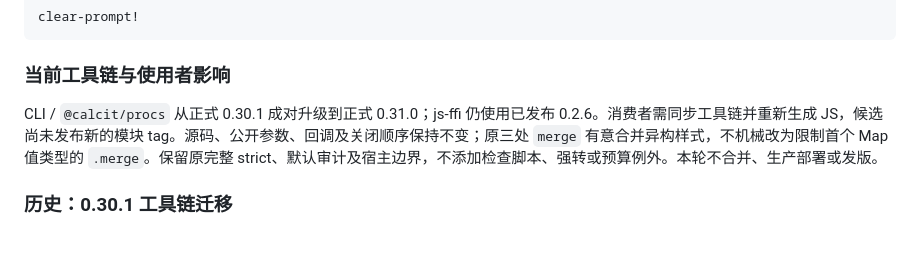
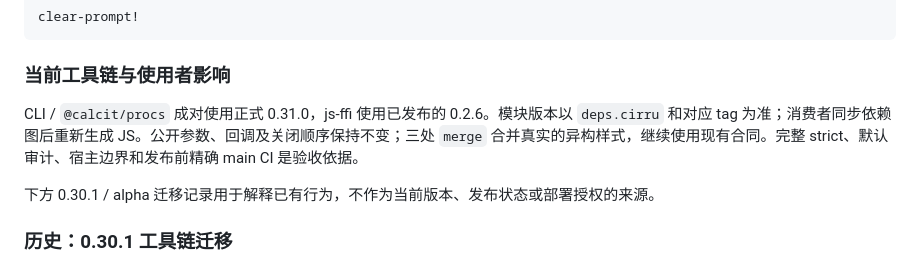
Before and after one commit to mvc-works/pointed-prompt, a Markdown page: README.md, the part around the change. Rendered like a GitHub page; blank space fills up the shorter version.

Commit message:
澄清正式配对与发布合同 / Clarify formal pairing and release contract

```diff
--- a/README.md
+++ b/README.md
@@ -26,7 +26,9 @@ clear-prompt!
 
 ### 当前工具链与使用者影响
 
-CLI / `@calcit/procs` 从正式 0.30.1 成对升级到正式 0.31.0；js-ffi 仍使用已发布 0.2.6。消费者需同步工具链并重新生成 JS，候选尚未发布新的模块 tag。源码、公开参数、回调及关闭顺序保持不变；原三处 `merge` 有意合并异构样式，不机械改为限制首个 Map 值类型的 `.merge`。保留原完整 strict、默认审计及宿主边界，不添加检查脚本、强转或预算例外。本轮不合并、生产部署或发版。
+CLI / `@calcit/procs` 成对使用正式 0.31.0，js-ffi 使用已发布的 0.2.6。模块版本以 `deps.cirru` 和对应 tag 为准；消费者同步依赖图后重新生成 JS。公开参数、回调及关闭顺序保持不变；三处 `merge` 合并真实的异构样式，继续使用现有合同。完整 strict、默认审计、宿主边界和发布前精确 main CI 是验收依据。
+
+下方 0.30.1 / alpha 迁移记录用于解释已有行为，不作为当前版本、发布状态或部署授权的来源。
 
 ### 历史：0.30.1 工具链迁移
 
```
